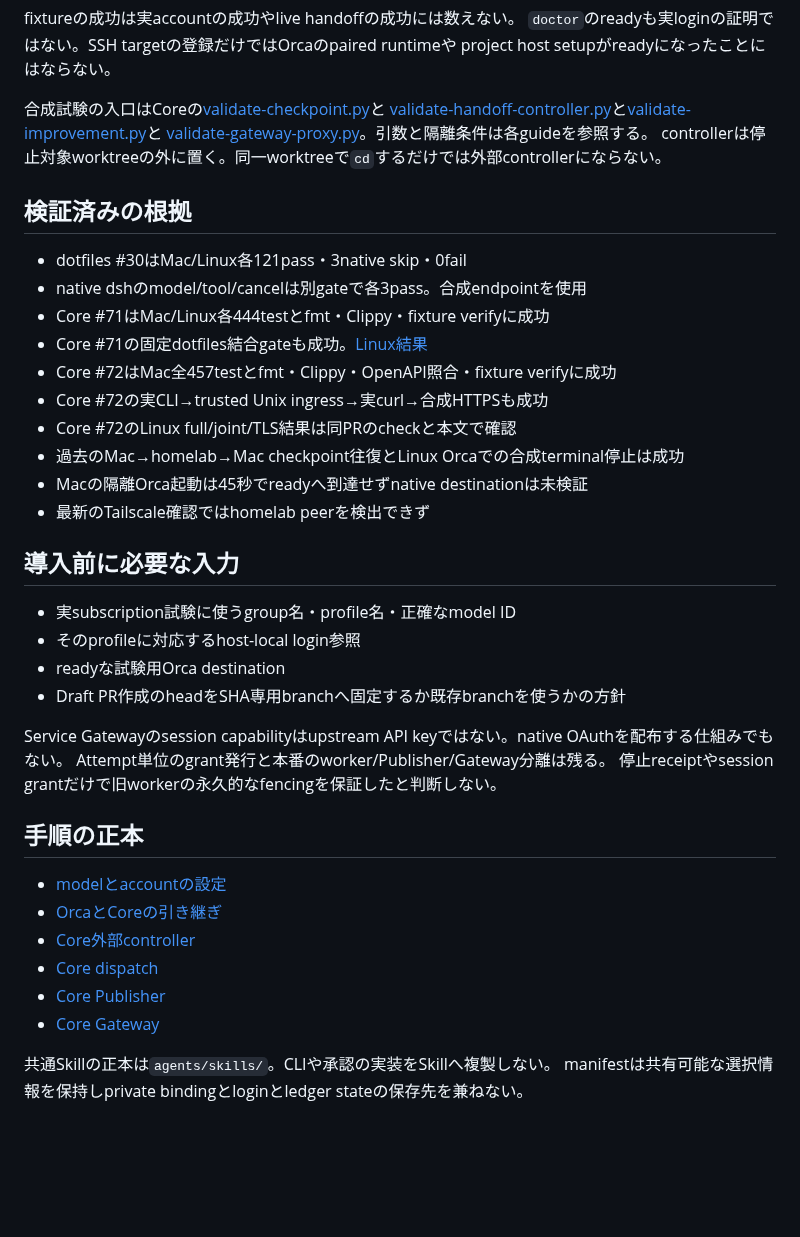
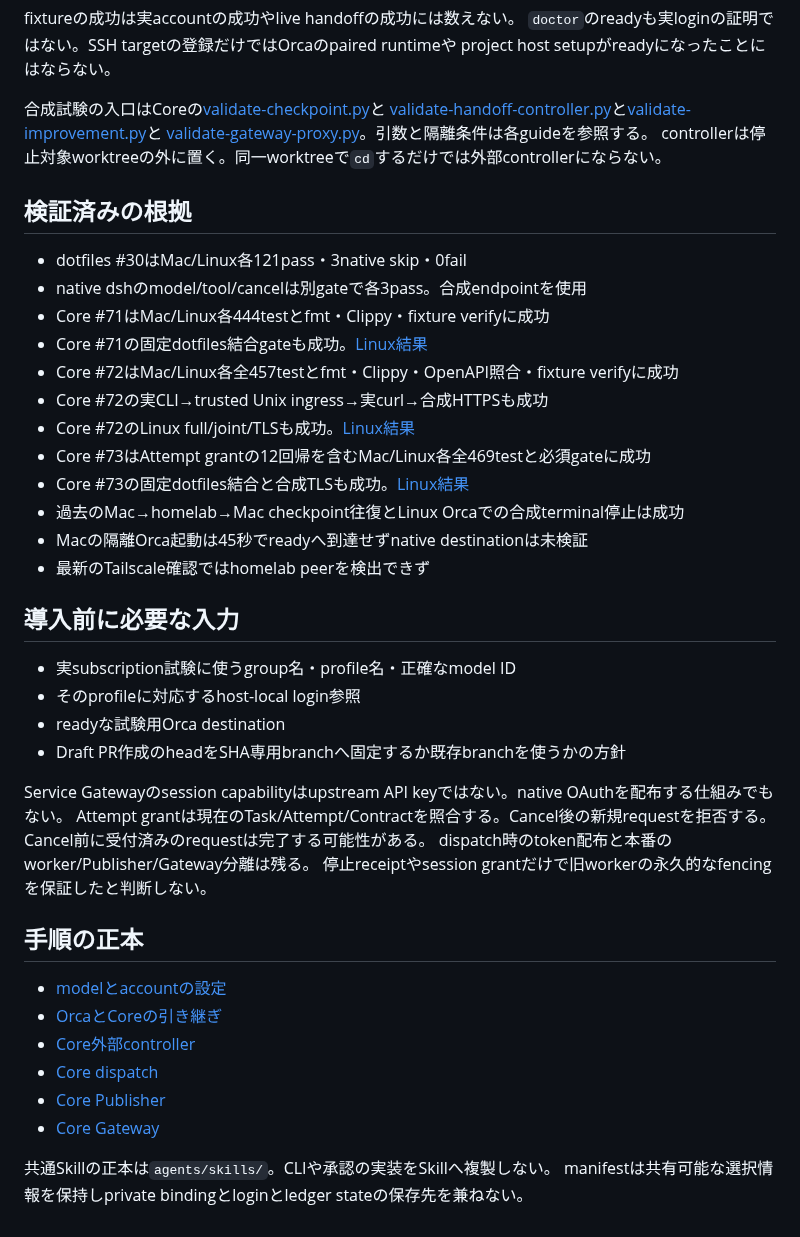
Before and after one commit to r1cA18/dotfiles, a Markdown page: docs/guides/harness-adoption.md, the part around one of its changes. Rendered like a GitHub page; blank space fills up the shorter version.

```diff
--- a/docs/guides/harness-adoption.md
+++ b/docs/guides/harness-adoption.md
@@ -61,9 +61,11 @@ controllerは停止対象worktreeの外に置く。同一worktreeで`cd`する
 - native dshのmodel/tool/cancelは別gateで各3pass。合成endpointを使用
 - Core #71はMac/Linux各444testとfmt・Clippy・fixture verifyに成功
 - Core #71の固定dotfiles結合gateも成功。[Linux結果](https://github.com/r1cA18/harness-core/actions/runs/40058531645)
-- Core #72はMac全457testとfmt・Clippy・OpenAPI照合・fixture verifyに成功
+- Core #72はMac/Linux各全457testとfmt・Clippy・OpenAPI照合・fixture verifyに成功
 - Core #72の実CLI→trusted Unix ingress→実curl→合成HTTPSも成功
-- Core #72のLinux full/joint/TLS結果は同PRのcheckと本文で確認
+- Core #72のLinux full/joint/TLSも成功。[Linux結果](https://github.com/r1cA18/harness-core/actions/runs/40060286426)
+- Core #73はAttempt grantの12回帰を含むMac/Linux各全469testと必須gateに成功
+- Core #73の固定dotfiles結合と合成TLSも成功。[Linux結果](https://github.com/r1cA18/harness-core/actions/runs/40062334641)
 - 過去のMac→homelab→Mac checkpoint往復とLinux Orcaでの合成terminal停止は成功
 - Macの隔離Orca起動は45秒でreadyへ到達せずnative destinationは未検証
 - 最新のTailscale確認ではhomelab peerを検出できず
@@ -76,7 +78,9 @@ controllerは停止対象worktreeの外に置く。同一worktreeで`cd`する
 - Draft PR作成のheadをSHA専用branchへ固定するか既存branchを使うかの方針
 
 Service Gatewayのsession capabilityはupstream API keyではない。native OAuthを配布する仕組みでもない。
-Attempt単位のgrant発行と本番のworker/Publisher/Gateway分離は残る。
+Attempt grantは現在のTask/Attempt/Contractを照合する。Cancel後の新規requestを拒否する。
+Cancel前に受付済みのrequestは完了する可能性がある。
+dispatch時のtoken配布と本番のworker/Publisher/Gateway分離は残る。
 停止receiptやsession grantだけで旧workerの永久的なfencingを保証したと判断しない。
 
 ## 手順の正本
```
Also changed, not shown: other parts of docs/guides/harness-adoption.md (+22 -22 lines), docs/research/harness-native-profile-progress-2026-10-24.md (+13 -0 lines).
